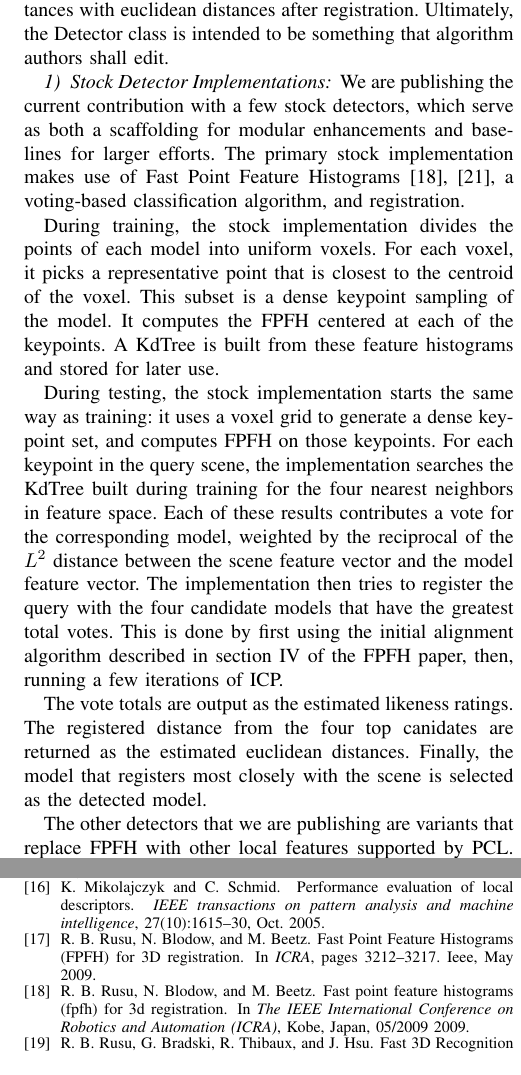
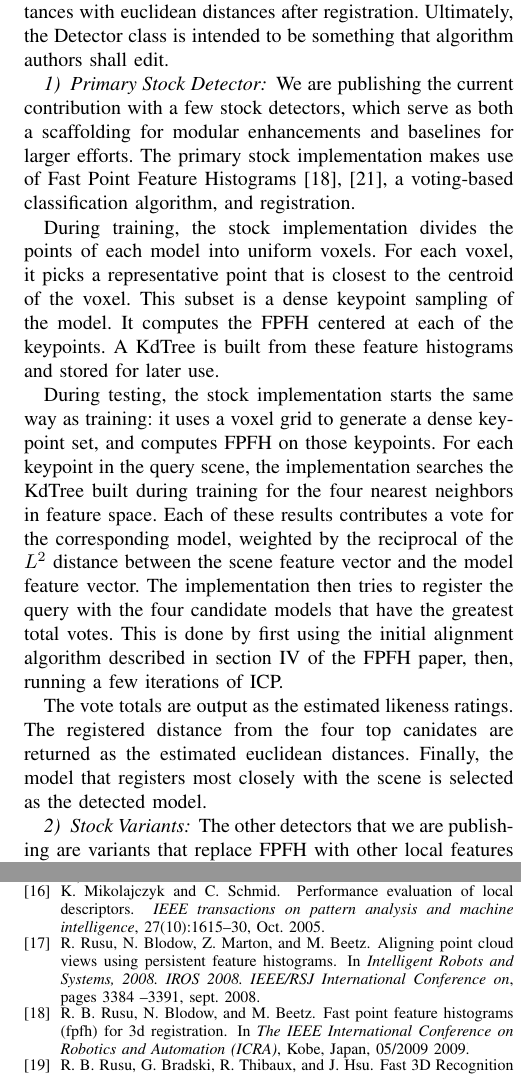
Before and after one commit to rll/proctor, a LaTeX paper (writeups/icra12/report.tex, which reads writeups/icra12/architecture.tex): two parts of the columns of pages 3 and 4 of 4, joined at a grey line, cut so that both start at the same text. Compiled offline with pdfLaTeX.

Commit message:
very minor

```diff
--- a/writeups/icra12/architecture.tex
+++ b/writeups/icra12/architecture.tex
@@ -19,7 +19,7 @@ For testing, the detector receives a range scan of some model, at some angle. It
 In particular, we intend that detection systems that fit the description in the previous paragraph populate the similarities with classifier scores and populate the precise distances with euclidean distances after registration.
 Ultimately, the Detector class is intended to be something that algorithm authors shall edit.
 
-\subsubsection{Stock Detector Implementations}
+\subsubsection{Primary Stock Detector}
 We are publishing the current contribution with a few stock detectors, which serve as both a scaffolding for modular enhancements and baselines for larger efforts.
 The primary stock implementation makes use of Fast Point Feature Histograms \cite{fpfh1, fpfh2}, a voting-based classification algorithm, and registration.
 
@@ -34,7 +34,8 @@ The vote totals are output as the estimated likeness ratings.
 The registered distance from the four top canidates are returned as the estimated euclidean distances.
 Finally, the model that registers most closely with the scene is selected as the detected model.
 
-The other detectors that we are publishing are variants that replace FPFH with other local features supported by PCL. There are branches using PFH \cite{Rusu2009}, spin images \cite{Johnson99}, and SHOT \cite{shot}.
+\subsubsection{Stock Variants}
+The other detectors that we are publishing are variants that replace FPFH with other local features supported by PCL. There are branches using PFH \cite{pfh1, pfh2}, spin images \cite{Johnson99}, and SHOT \cite{shot}.
 The classification and registration mechanisms remain the same.
 
 \subsection{Proctor}
```
Also changed, not shown: writeups/icra12/intro_and_related_work.tex (+2 -2 lines).
